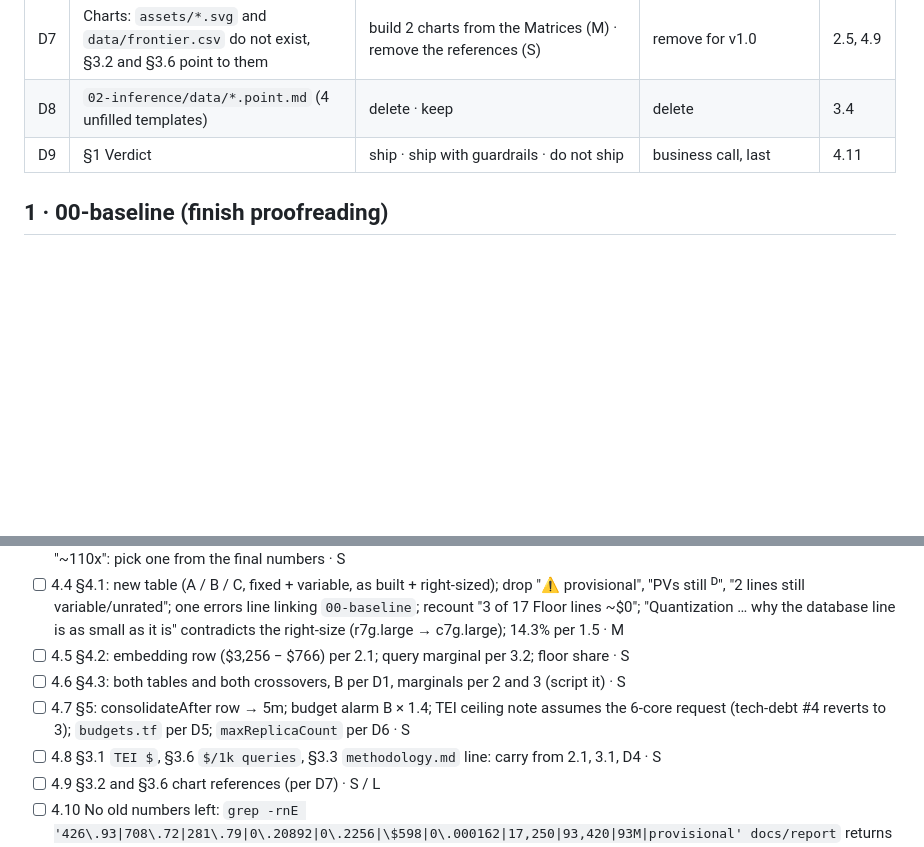
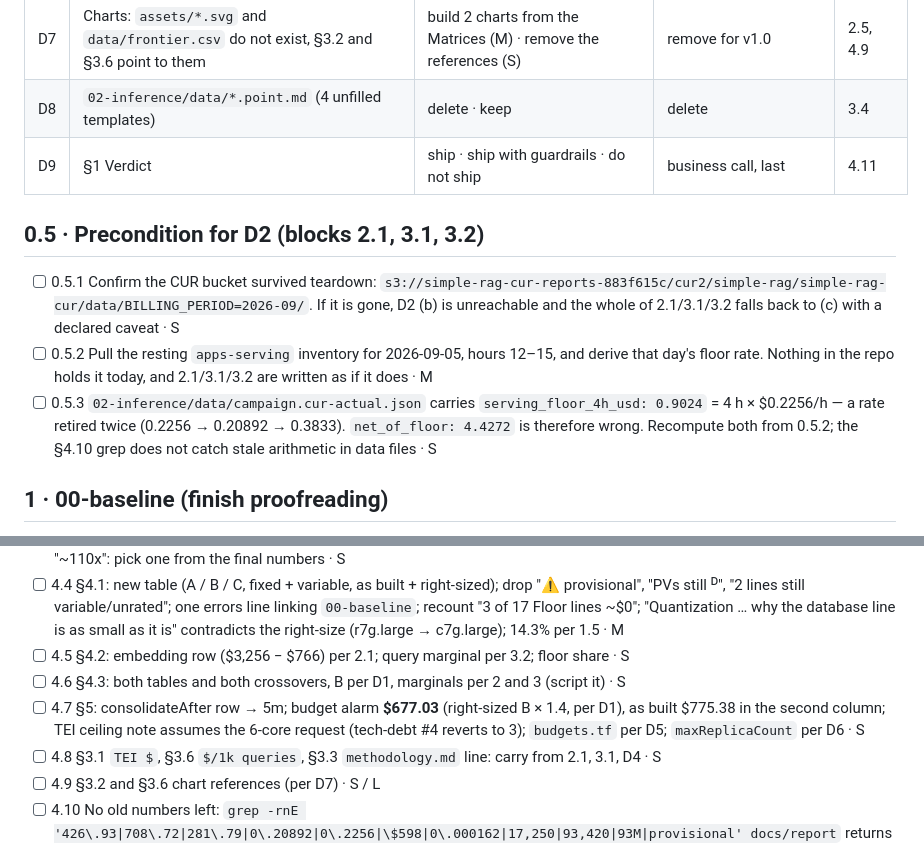
Before and after one commit to maksimillian1/simple-rag, a Markdown page: docs/report/tasks.md, 2 parts joined by grey strips. Drawn GitHub-style; blank space fills up the shorter version.

```diff
--- a/docs/report/tasks.md
+++ b/docs/report/tasks.md
@@ -39,6 +39,12 @@ after sections 2 and 3:
 | D7 | Charts: `assets/*.svg` and `data/frontier.csv` do not exist, §3.2 and §3.6 point to them | build 2 charts from the Matrices (M) · remove the references (S) | remove for v1.0 | 2.5, 4.9 |
 | D8 | `02-inference/data/*.point.md` (4 unfilled templates) | delete · keep | delete | 3.4 |
 | D9 | §1 Verdict | ship · ship with guardrails · do not ship | business call, last | 4.11 |
+
+## 0.5 · Precondition for D2 (blocks 2.1, 3.1, 3.2)
+
+- [ ] 0.5.1 Confirm the CUR bucket survived teardown: `s3://simple-rag-cur-reports-883f615c/cur2/simple-rag/simple-rag-cur/data/BILLING_PERIOD=2026-09/`. If it is gone, D2 (b) is unreachable and the whole of 2.1/3.1/3.2 falls back to (c) with a declared caveat · S
+- [ ] 0.5.2 Pull the resting `apps-serving` inventory for 2026-09-05, hours 12–15, and derive that day's floor rate. Nothing in the repo holds it today, and 2.1/3.1/3.2 are written as if it does · M
+- [ ] 0.5.3 `02-inference/data/campaign.cur-actual.json` carries `serving_floor_4h_usd: 0.9024` = 4 h × $0.2256/h — a rate retired twice (0.2256 → 0.20892 → 0.3833). `net_of_floor: 4.4272` is therefore wrong. Recompute both from 0.5.2; the §4.10 grep does not catch stale arithmetic in data files · S
 
 ## 1 · 00-baseline (finish proofreading)
 
@@ -77,7 +83,7 @@ after sections 2 and 3:
 - [ ] 4.4 §4.1: new table (A / B / C, fixed + variable, as built + right-sized); drop "⚠ provisional", "PVs still ᴰ", "2 lines still variable/unrated"; one errors line linking `00-baseline`; recount "3 of 17 Floor lines ~$0"; "Quantization … why the database line is as small as it is" contradicts the right-size (r7g.large → c7g.large); 14.3% per 1.5 · M
 - [ ] 4.5 §4.2: embedding row ($3,256 − $766) per 2.1; query marginal per 3.2; floor share · S
 - [ ] 4.6 §4.3: both tables and both crossovers, B per D1, marginals per 2 and 3 (script it) · S
-- [ ] 4.7 §5: consolidateAfter row → 5m; budget alarm B × 1.4; TEI ceiling note assumes the 6-core request (tech-debt #4 reverts to 3); `budgets.tf` per D5; `maxReplicaCount` per D6 · S
+- [ ] 4.7 §5: consolidateAfter row → 5m; budget alarm **$677.03** (right-sized B × 1.4, per D1), as built $775.38 in the second column; TEI ceiling note assumes the 6-core request (tech-debt #4 reverts to 3); `budgets.tf` per D5; `maxReplicaCount` per D6 · S
 - [ ] 4.8 §3.1 `TEI $`, §3.6 `$/1k queries`, §3.3 `methodology.md` line: carry from 2.1, 3.1, D4 · S
 - [ ] 4.9 §3.2 and §3.6 chart references (per D7) · S / L
 - [ ] 4.10 No old numbers left: `grep -rnE '426\.93|708\.72|281\.79|0\.20892|0\.2256|\$598|0\.000162|17,250|93,420|93M|provisional' docs/report` returns only intended hits · S
```
Also changed, not shown: other parts of docs/report/tasks.md (+5 -5 lines), docs/tech-debt.md (+4 -3 lines).
